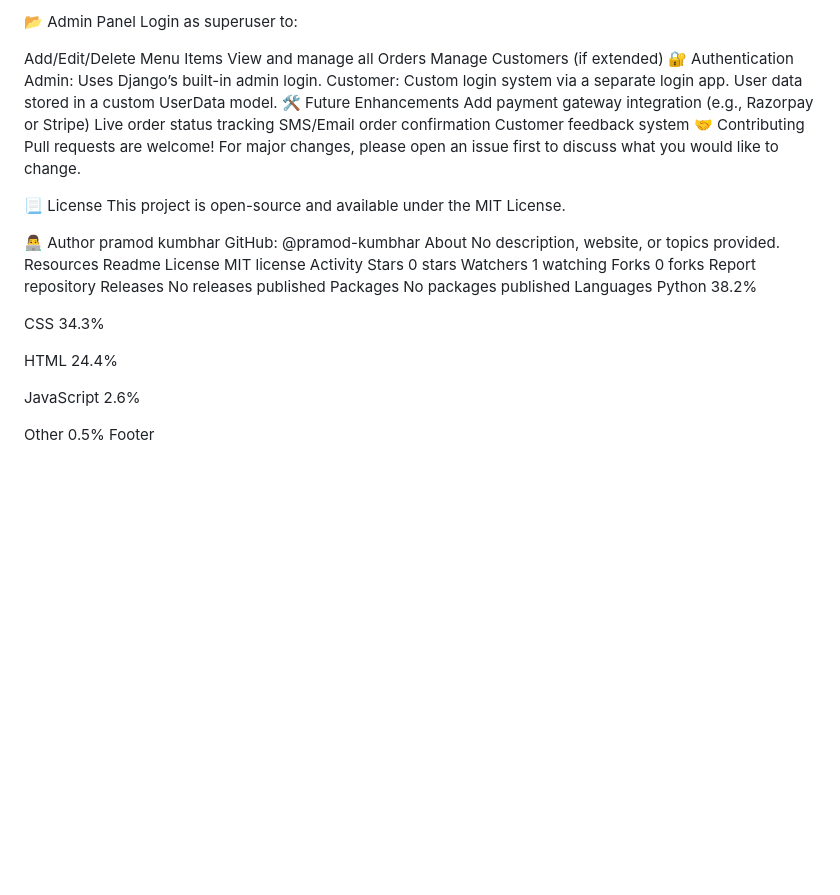
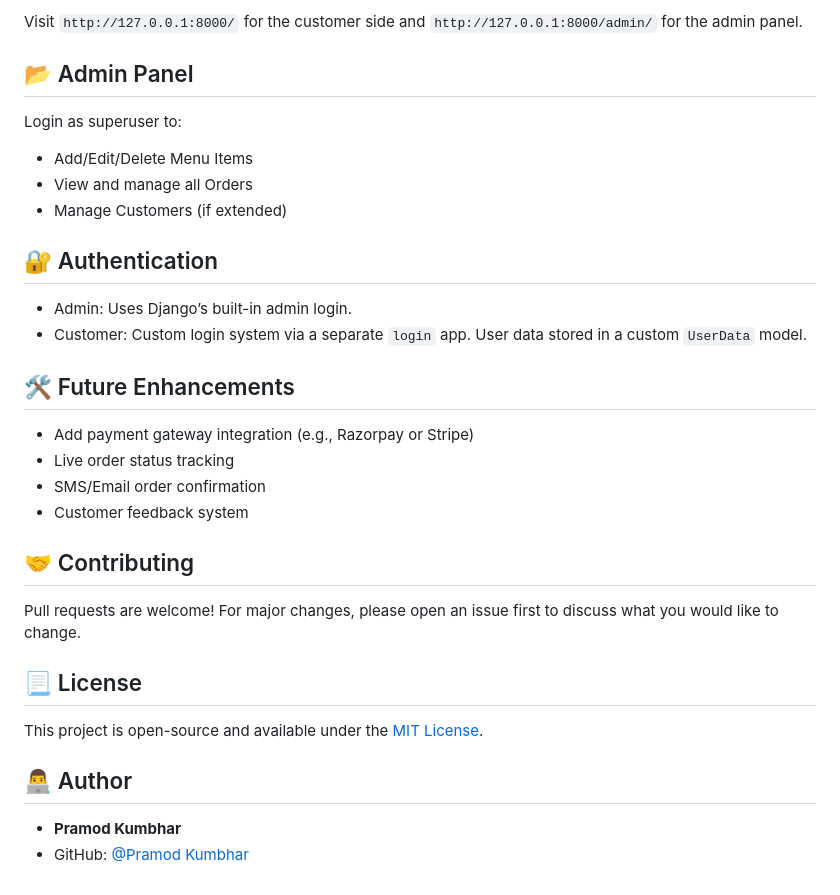
Before and after one commit to pramod-kumbhar/E-commerce-restaurant-demo-project, a Markdown page: README.md, the part around one of its changes. Rendered like a GitHub page; blank space fills up the shorter version.

```diff
--- a/README.md
+++ b/README.md
@@ -50,58 +85,38 @@ Visit http://127.0.0.1:8000/ for the customer side and http://127.0.0.1:8000/adm
 
-📂 Admin Panel
+Visit `http://127.0.0.1:8000/` for the customer side and `http://127.0.0.1:8000/admin/` for the admin panel.
+
+## 📂 Admin Panel
+
 Login as superuser to:
+- Add/Edit/Delete Menu Items
+- View and manage all Orders
+- Manage Customers (if extended)
 
-Add/Edit/Delete Menu Items
-View and manage all Orders
-Manage Customers (if extended)
-🔐 Authentication
-Admin: Uses Django’s built-in admin login.
-Customer: Custom login system via a separate login app. User data stored in a custom UserData model.
-🛠️ Future Enhancements
-Add payment gateway integration (e.g., Razorpay or Stripe)
-Live order status tracking
-SMS/Email order confirmation
-Customer feedback system
-🤝 Contributing
+## 🔐 Authentication
+
+- Admin: Uses Django’s built-in admin login.
+- Customer: Custom login system via a separate `login` app. User data stored in a custom `UserData` model.
+
+<!-- ## 📸 Screenshots
+
+>  -->
+
+## 🛠️ Future Enhancements
+
+- Add payment gateway integration (e.g., Razorpay or Stripe)
+- Live order status tracking
+- SMS/Email order confirmation
+- Customer feedback system
+
+## 🤝 Contributing
+
 Pull requests are welcome! For major changes, please open an issue first to discuss what you would like to change.
 
-📃 License
-This project is open-source and available under the MIT License.
+## 📃 License
 
-👨‍💻 Author
-pramod kumbhar
-GitHub: @pramod-kumbhar
-About
-No description, website, or topics provided.
-Resources
- Readme
-License
- MIT license
- Activity
-Stars
- 0 stars
-Watchers
- 1 watching
-Forks
- 0 forks
-Report repository
-Releases
-No releases published
-Packages
-No packages published
-Languages
-Python
-38.2%
+This project is open-source and available under the [MIT License](LICENSE).
 
-CSS
-34.3%
+## 👨‍💻 Author
 
-HTML
-24.4%
-
-JavaScript
-2.6%
-
-Other
-0.5%
-Footer
+- **Pramod Kumbhar**
+- GitHub: [@Pramod Kumbhar](https://github.com/pramod-kumbhar)
```
Also changed, not shown: other parts of README.md (+64 -29 lines).
